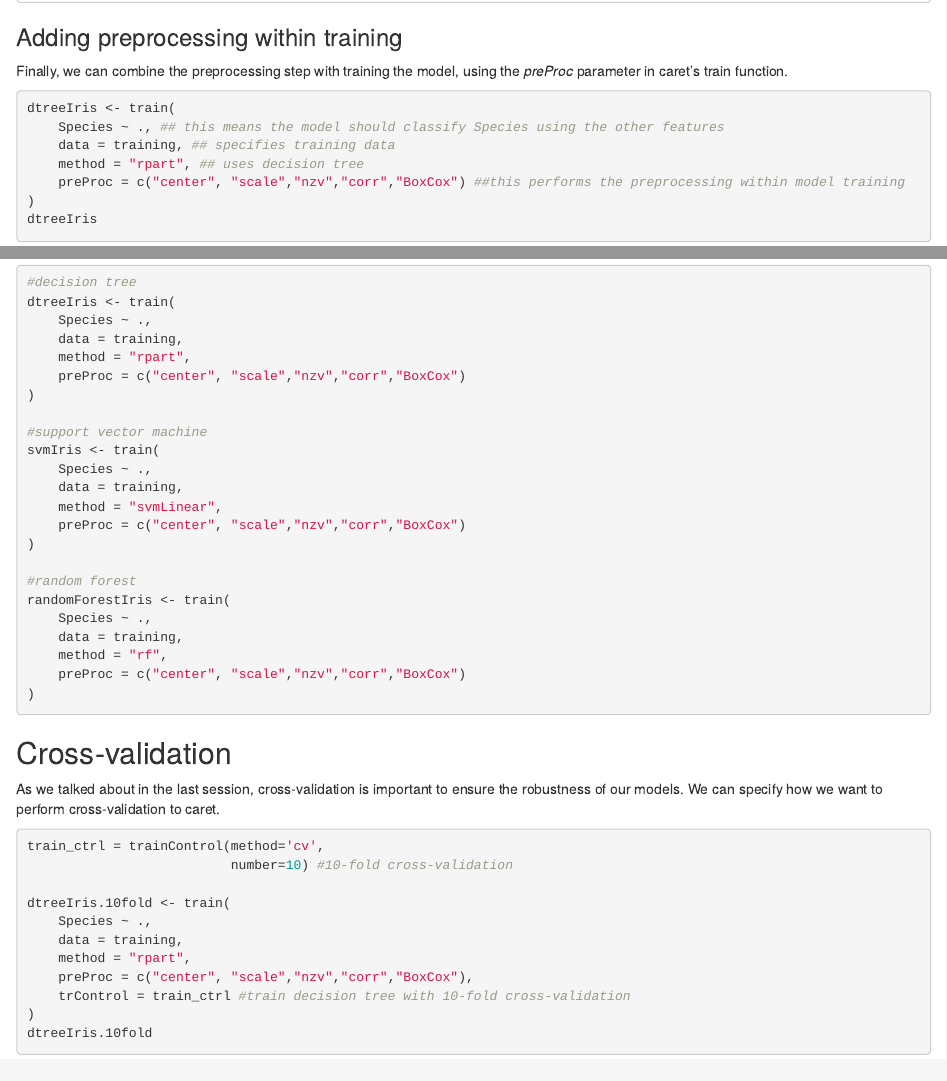
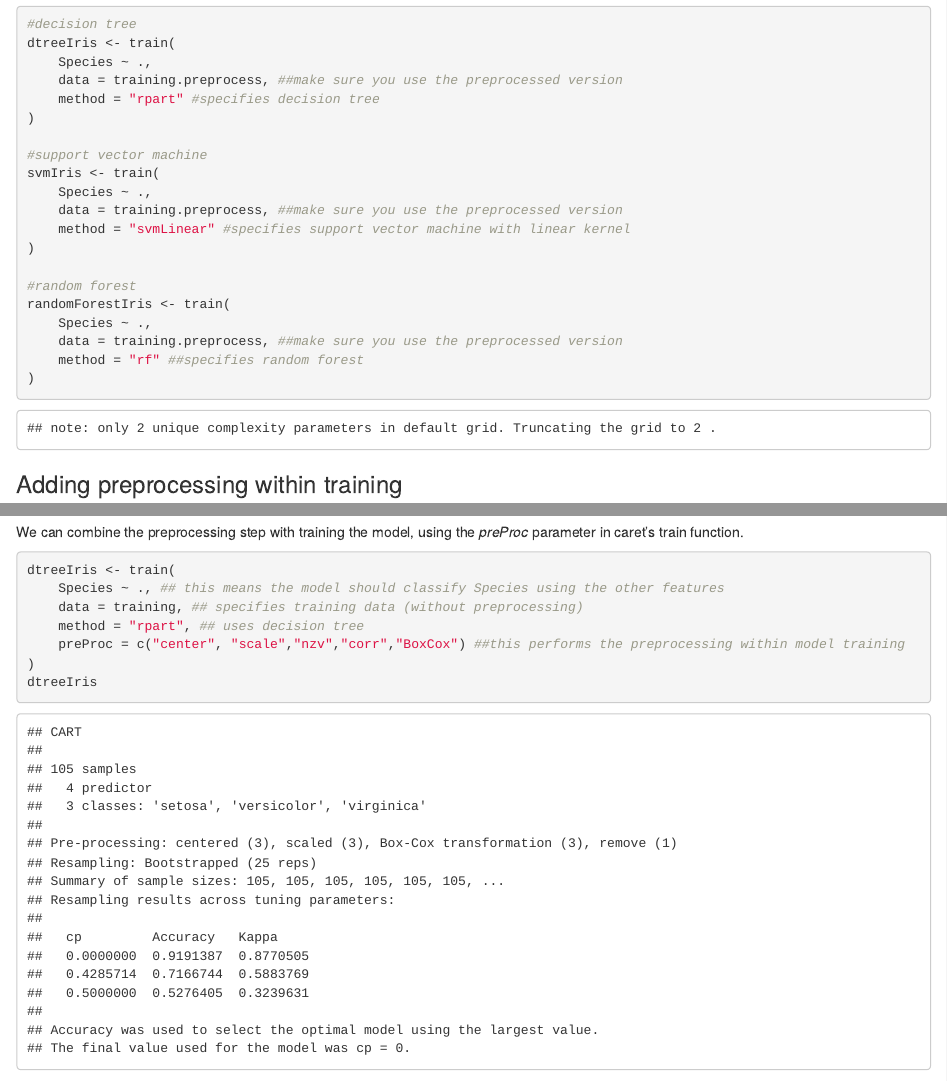
Before and after one commit to Core-Bioinformatics/teaching, an R Markdown document (Introduction to ML - AZ/B1_IntroductionToCARET.Rmd): the page in a window 1100 px wide, from 6180 px down before the commit and from 6370 px down after it, and a second part further down, joined at a grey line. The pictures show the output file Introduction to ML - AZ/B1_IntroductionToCARET.html that the author committed with the source, opened offline.

Commit message:
Introduced train before preprocessing with train in CARET

````diff
--- a/Introduction to ML - AZ/B1_IntroductionToCARET.Rmd
+++ b/Introduction to ML - AZ/B1_IntroductionToCARET.Rmd
@@ -134,19 +134,6 @@ dtreeIris.preprocess <- train(
 dtreeIris.preprocess
 ```
 
-### Adding preprocessing within training
-
-Finally, we can combine the preprocessing step with training the model, using the *preProc* parameter in caret's train function.
-
-```{r preprocessing in training}
-dtreeIris <- train(
-    Species ~ ., ## this means the model should classify Species using the other features
-    data = training, ## specifies training data
-    method = "rpart", ## uses decision tree
-    preProc = c("center", "scale","nzv","corr","BoxCox") ##this performs the preprocessing within model training
-)
-dtreeIris
-```
 ## Training different types of models
 
 One of the primary tools in the package is this *train* function which can be used to evaluate, using resampling, the effect of model tuning parameters on performance, choose the 'optimal' model across these parameters and estimate model performance from a training set.
@@ -159,30 +146,40 @@ We can change the model we use by changing the 'method' parameter in the train f
 #decision tree
 dtreeIris <- train(
     Species ~ .,
-    data = training,
-    method = "rpart",
-    preProc = c("center", "scale","nzv","corr","BoxCox")
+    data = training.preprocess, ##make sure you use the preprocessed version
+    method = "rpart" #specifies decision tree
 )
 
 #support vector machine
 svmIris <- train(
     Species ~ .,
-    data = training,
-    method = "svmLinear",
-    preProc = c("center", "scale","nzv","corr","BoxCox")
+    data = training.preprocess, ##make sure you use the preprocessed version
+    method = "svmLinear" #specifies support vector machine with linear kernel
 )
 
 #random forest
 randomForestIris <- train(
     Species ~ .,
-    data = training,
-    method = "rf",
-    preProc = c("center", "scale","nzv","corr","BoxCox")
+    data = training.preprocess, ##make sure you use the preprocessed version
+    method = "rf" ##specifies random forest
 )
 
+```
 
+### Adding preprocessing within training
 
+We can combine the preprocessing step with training the model, using the *preProc* parameter in caret's train function.
+
+```{r preprocessing in training}
+dtreeIris <- train(
+    Species ~ ., ## this means the model should classify Species using the other features
+    data = training, ## specifies training data (without preprocessing)
+    method = "rpart", ## uses decision tree
+    preProc = c("center", "scale","nzv","corr","BoxCox") ##this performs the preprocessing within model training
+)
+dtreeIris
 ```
+
 
 ## Cross-validation
 
````
Also changed, not shown: Introduction to ML - AZ/B1_IntroductionToCARET.html.
